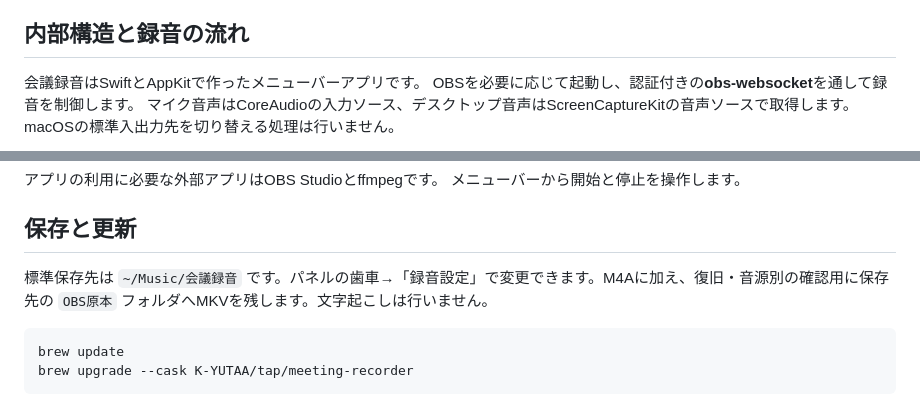
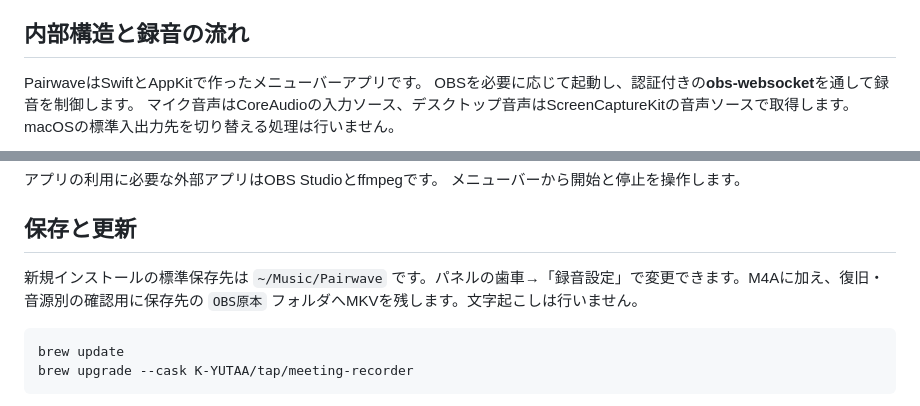
Before and after one commit to K-YUTAA/homebrew-tap, a Markdown page: README.md, 2 parts joined by grey strips. Rendered like a GitHub page.

````diff
--- a/README.md
+++ b/README.md
@@ -125,7 +127,7 @@ vault/
 
 ## 内部構造と録音の流れ
 
-会議録音はSwiftとAppKitで作ったメニューバーアプリです。
+PairwaveはSwiftとAppKitで作ったメニューバーアプリです。
 OBSを必要に応じて起動し、認証付きの**obs-websocket**を通して録音を制御します。
 マイク音声はCoreAudioの入力ソース、デスクトップ音声はScreenCaptureKitの音声ソースで取得します。
 macOSの標準入出力先を切り替える処理は行いません。
@@ -214,7 +223,7 @@ macOS 26.6の別環境で「録音設定→表示設定」の停止・終了が
 
 ## 保存と更新
 
-標準保存先は `~/Music/会議録音` です。パネルの歯車→「録音設定」で変更できます。M4Aに加え、復旧・音源別の確認用に保存先の `OBS原本` フォルダへMKVを残します。文字起こしは行いません。
+新規インストールの標準保存先は `~/Music/Pairwave` です。パネルの歯車→「録音設定」で変更できます。M4Aに加え、復旧・音源別の確認用に保存先の `OBS原本` フォルダへMKVを残します。文字起こしは行いません。
 
 ```sh
 brew update
````
Also changed, not shown: other parts of README.md (+14 -5 lines), assets/app-icon.png, 1 other file.
